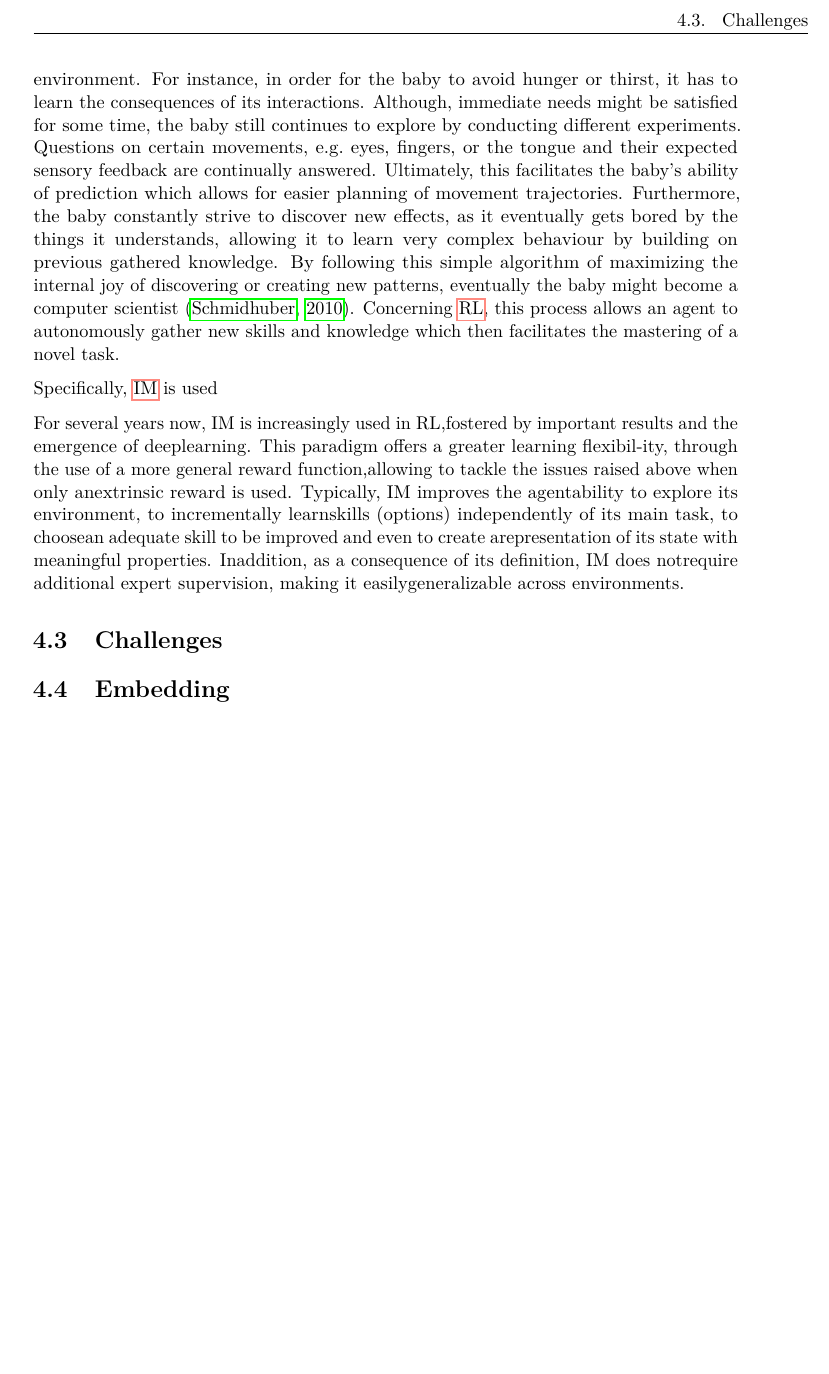
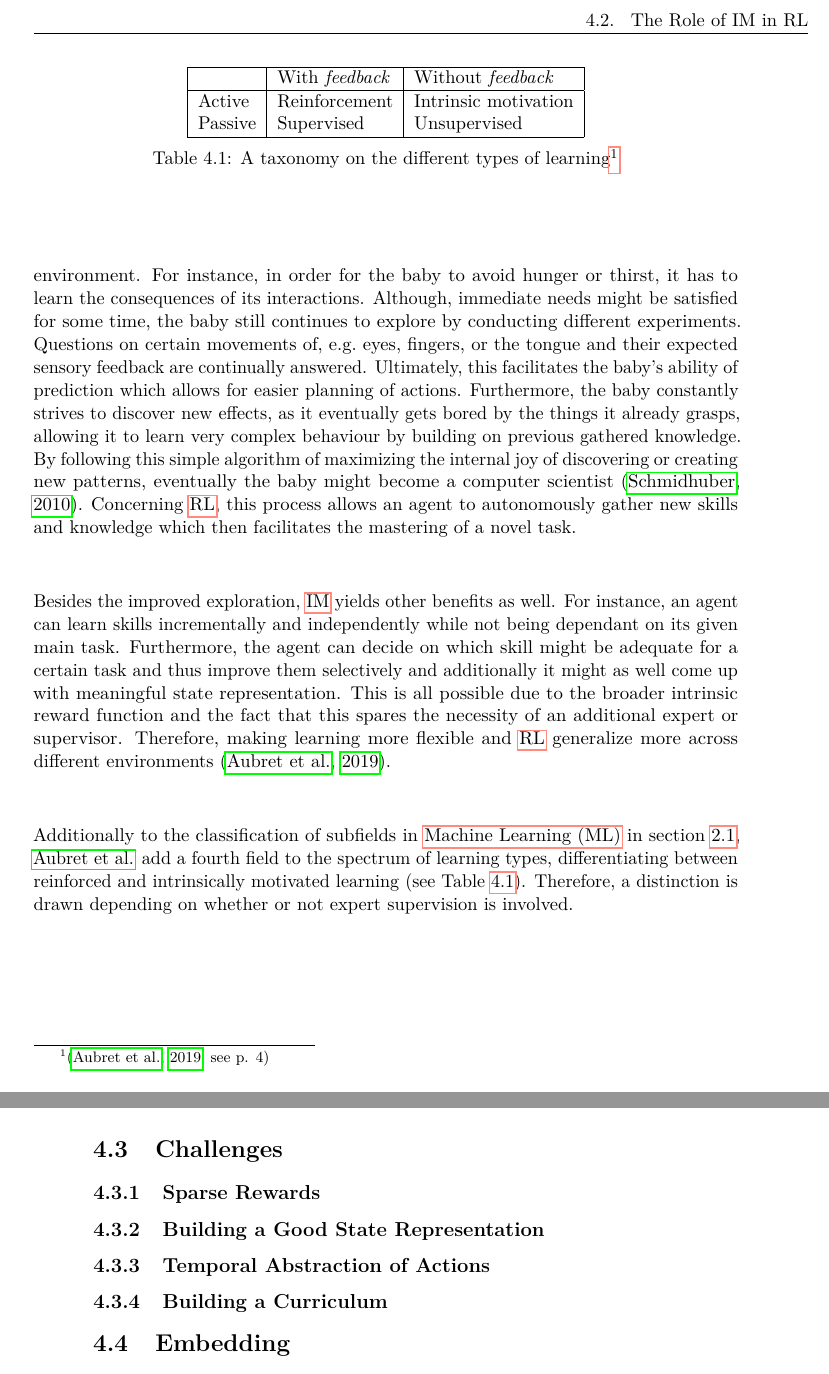
Before and after one commit to RafaelSterzinger/Bachelor-Thesis, a LaTeX thesis (thesis/thesis.tex): part of page 45 of 69 before the commit and two parts of pages 45 and 46 of 69 after it, the two joined at a grey line, cut at the place of the change, the shorter picture padded with empty space. Compiled offline with pdfLaTeX.

Commit message:
Finish first subsection of im chapter

```diff
--- a/thesis/thesis.tex
+++ b/thesis/thesis.tex
@@ -963,18 +964,47 @@ pdfkeywords     = {deep reinforcement learning, sparse rewarding environments, p
     However, a probably better fitting example would be a baby's task to solve existential problems as it best reflects an \gls{rl}-agent in an unknown environment.
     For instance, in order for the baby to avoid hunger or thirst, it has to learn the consequences of its interactions.
     Although, immediate needs might be satisfied for some time, the baby still continues to explore by conducting different experiments.
-    Questions on certain movements, e.g.\ eyes, fingers, or the tongue and their expected sensory feedback are continually answered.
-    Ultimately, this facilitates the baby's ability of prediction which allows for easier planning of movement trajectories.
-    Furthermore, the baby constantly strive to discover new effects, as it eventually gets bored by the things it understands, allowing it to learn very complex behaviour by building on previous gathered knowledge.
+    Questions on certain movements of, e.g.\ eyes, fingers, or the tongue and their expected sensory feedback are continually answered.
+    Ultimately, this facilitates the baby's ability of prediction which allows for easier planning of actions.
+    Furthermore, the baby constantly strives to discover new effects, as it eventually gets bored by the things it already grasps, allowing it to learn very complex behaviour by building on previous gathered knowledge.
     By following this simple algorithm of maximizing the internal joy of discovering or creating new patterns, eventually the baby might become a computer scientist~\citep{schmidhuber_formal_2010}.
     Concerning \gls{rl}, this process allows an agent to autonomously gather new skills and knowledge which then facilitates the mastering of a novel task.
 
-    Specifically, \gls{im} is used
+    Besides the improved exploration, \gls{im} yields other benefits as well.
+    For instance, an agent can learn skills incrementally and independently while not being dependant on its given main task.
+    Furthermore, the agent can decide on which skill might be adequate for a certain task and thus improve them selectively and additionally it might as well come up with meaningful state representation.
+    This is all possible due to the broader intrinsic reward function and the fact that this spares the necessity of an additional expert or supervisor.
+    Therefore, making learning more flexible and \gls{rl} generalize more across different environments~\citep{aubret_survey_2019}.
 
-    For several years now, IM is increasingly used in RL,fostered by important results and the emergence of deeplearning. This paradigm offers a greater learning flexibil-ity, through the use of a more general reward function,allowing to tackle the issues raised above when only anextrinsic reward is used. Typically, IM improves the agentability to explore its environment, to incrementally learnskills (options) independently of its main task, to choosean adequate skill to be improved and even to create arepresentation of its state with meaningful properties. Inaddition, as a consequence of its definition, IM does notrequire additional expert supervision, making it easilygeneralizable across environments.
+    Additionally to the classification of subfields in \gls{ml} in section~\ref{sec:reinforcement-learning-problem}, \citeauthor{aubret_survey_2019} add a fourth field to the spectrum of learning types, differentiating between reinforced and intrinsically motivated learning (see Table~\ref{tab:type_learning}).
+    Therefore, a distinction is drawn depending on whether or not expert supervision is involved.
+
+    \begin{table}
+        \centering
+        \begin{tabular}{|l|l|l|}
+            \hline
+            & With \textit{feedback} & Without \textit{feedback} \\
+            \hline
+            Active  & Reinforcement          & Intrinsic motivation      \\
+            Passive & Supervised             & Unsupervised              \\
+            \hline
+        \end{tabular}
+        \caption[A taxonomy on the different types of learning]{A taxonomy on the different types of learning\protect\footnotemark}
+        \label{tab:type_learning}
+    \end{table}
+
+    \footnotetext{\citep[\p{4}]{aubret_survey_2019}}
 
 
     \section{Challenges}
+
+    \subsection{Sparse Rewards}
+
+    \subsection{Building a Good State Representation}
+
+    \subsection{Temporal Abstraction of Actions}
+
+    \subsection{Building a Curriculum}
 
 
     \section{Embedding}
```
Also changed, not shown: thesis/thesis.tex (17 more changed lines).
